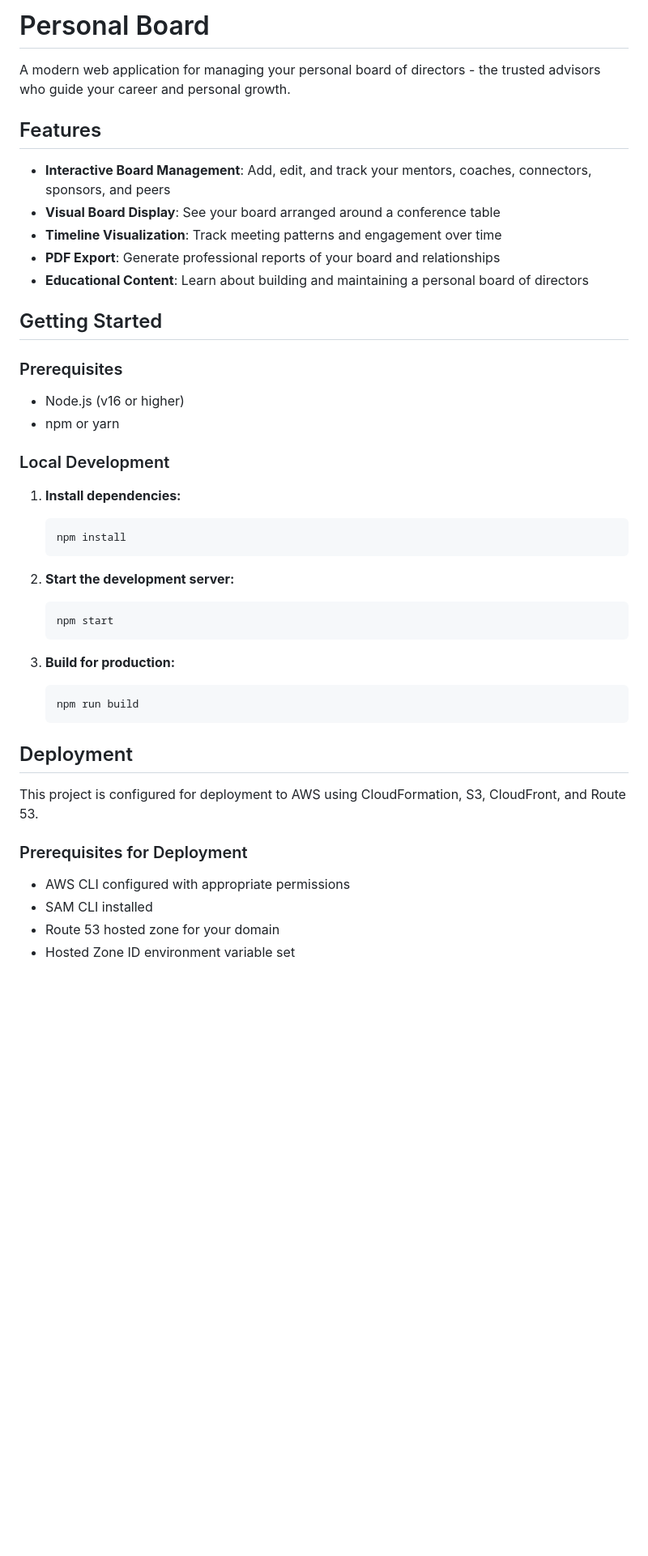
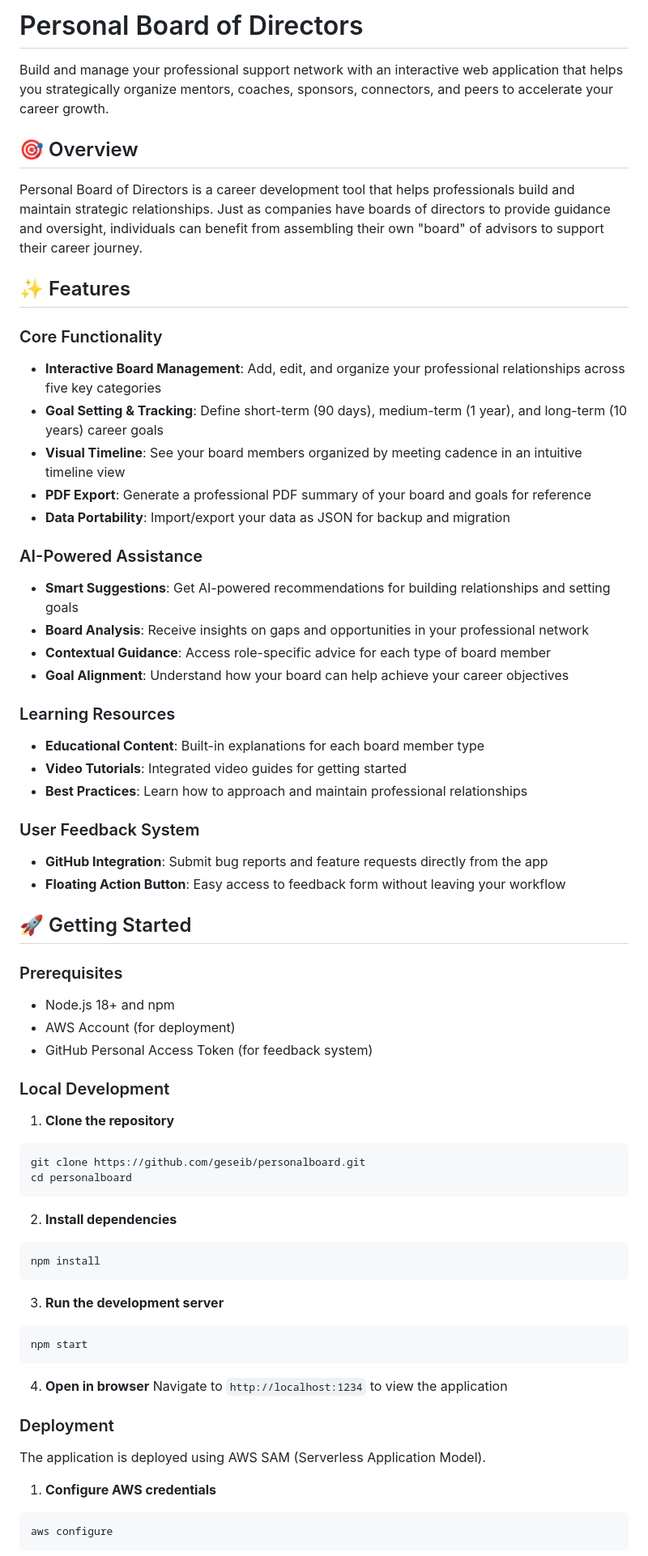
Before and after one commit to geseib/personalboard, a Markdown page: README.md, the part around one of its changes. Shown at 81% size. Drawn GitHub-style; blank space fills up the shorter version.

````diff
--- a/README.md
+++ b/README.md
@@ -1,47 +1,69 @@
-# Personal Board
+# Personal Board of Directors
 
-A modern web application for managing your personal board of directors - the trusted advisors who guide your career and personal growth.
+Build and manage your professional support network with an interactive web application that helps you strategically organize mentors, coaches, sponsors, connectors, and peers to accelerate your career growth.
 
-## Features
+## 🎯 Overview
 
-- **Interactive Board Management**: Add, edit, and track your mentors, coaches, connectors, sponsors, and peers
-- **Visual Board Display**: See your board arranged around a conference table
-- **Timeline Visualization**: Track meeting patterns and engagement over time
-- **PDF Export**: Generate professional reports of your board and relationships
-- **Educational Content**: Learn about building and maintaining a personal board of directors
+Personal Board of Directors is a career development tool that helps professionals build and maintain strategic relationships. Just as companies have boards of directors to provide guidance and oversight, individuals can benefit from assembling their own "board" of advisors to support their career journey.
 
-## Getting Started
+## ✨ Features
+
+### Core Functionality
+- **Interactive Board Management**: Add, edit, and organize your professional relationships across five key categories
+- **Goal Setting & Tracking**: Define short-term (90 days), medium-term (1 year), and long-term (10 years) career goals
+- **Visual Timeline**: See your board members organized by meeting cadence in an intuitive timeline view
+- **PDF Export**: Generate a professional PDF summary of your board and goals for reference
+- **Data Portability**: Import/export your data as JSON for backup and migration
+
+### AI-Powered Assistance
+- **Smart Suggestions**: Get AI-powered recommendations for building relationships and setting goals
+- **Board Analysis**: Receive insights on gaps and opportunities in your professional network
+- **Contextual Guidance**: Access role-specific advice for each type of board member
+- **Goal Alignment**: Understand how your board can help achieve your career objectives
+
+### Learning Resources
+- **Educational Content**: Built-in explanations for each board member type
+- **Video Tutorials**: Integrated video guides for getting started
+- **Best Practices**: Learn how to approach and maintain professional relationships
+
+### User Feedback System
+- **GitHub Integration**: Submit bug reports and feature requests directly from the app
+- **Floating Action Button**: Easy access to feedback form without leaving your workflow
+
+## 🚀 Getting Started
 
 ### Prerequisites
-
-- Node.js (v16 or higher)
-- npm or yarn
+- Node.js 18+ and npm
+- AWS Account (for deployment)
+- GitHub Personal Access Token (for feedback system)
 
 ### Local Development
 
-1. **Install dependencies:**
-   ```bash
-   npm install
-   ```
+1. **Clone the repository**
+```bash
+git clone https://github.com/geseib/personalboard.git
+cd personalboard
+```
 
-2. **Start the development server:**
-   ```bash
-   npm start
-   ```
+2. **Install dependencies**
+```bash
+npm install
+```
 
-3. **Build for production:**
-   ```bash
-   npm run build
-   ```
+3. **Run the development server**
+```bash
+npm start
+```
 
-## Deployment
+4. **Open in browser**
+Navigate to `http://localhost:1234` to view the application
 
-This project is configured for deployment to AWS using CloudFormation, S3, CloudFront, and Route 53.
+### Deployment
 
-### Prerequisites for Deployment
+The application is deployed using AWS SAM (Serverless Application Model).
 
-- AWS CLI configured with appropriate permissions
-- SAM CLI installed
-- Route 53 hosted zone for your domain
-- Hosted Zone ID environment variable set
+1. **Configure AWS credentials**
+```bash
+aws configure
+```
 
````
Also changed, not shown: other parts of README.md (+115 -58 lines).
